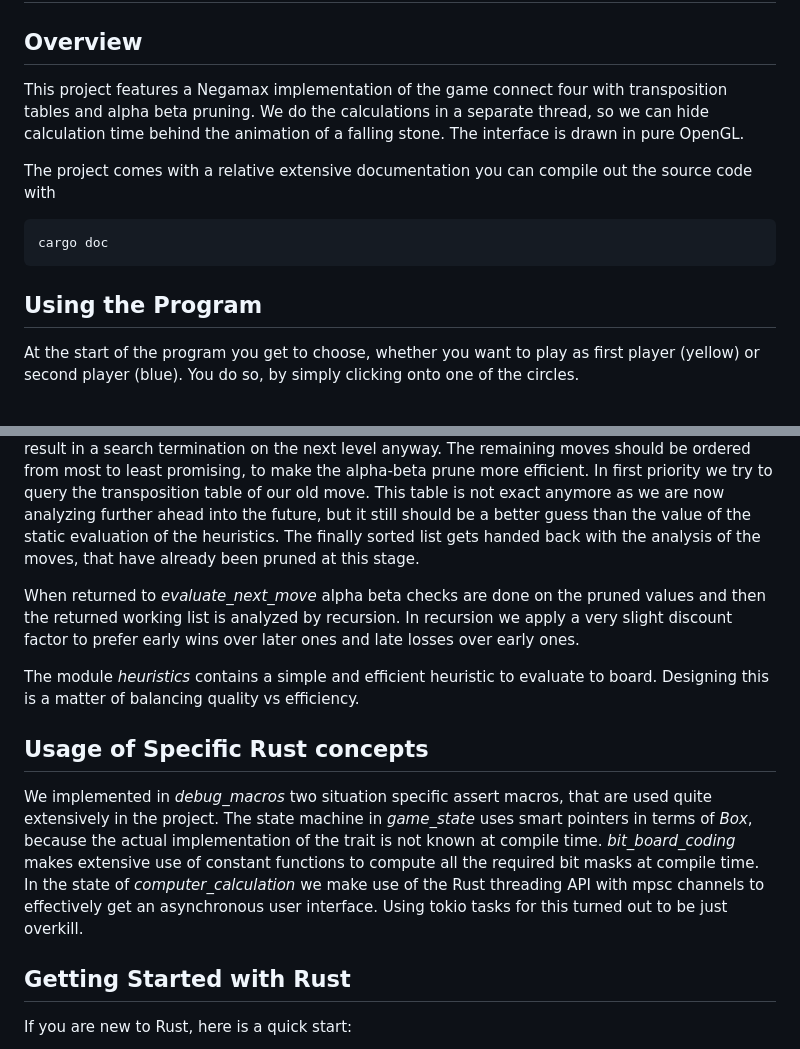
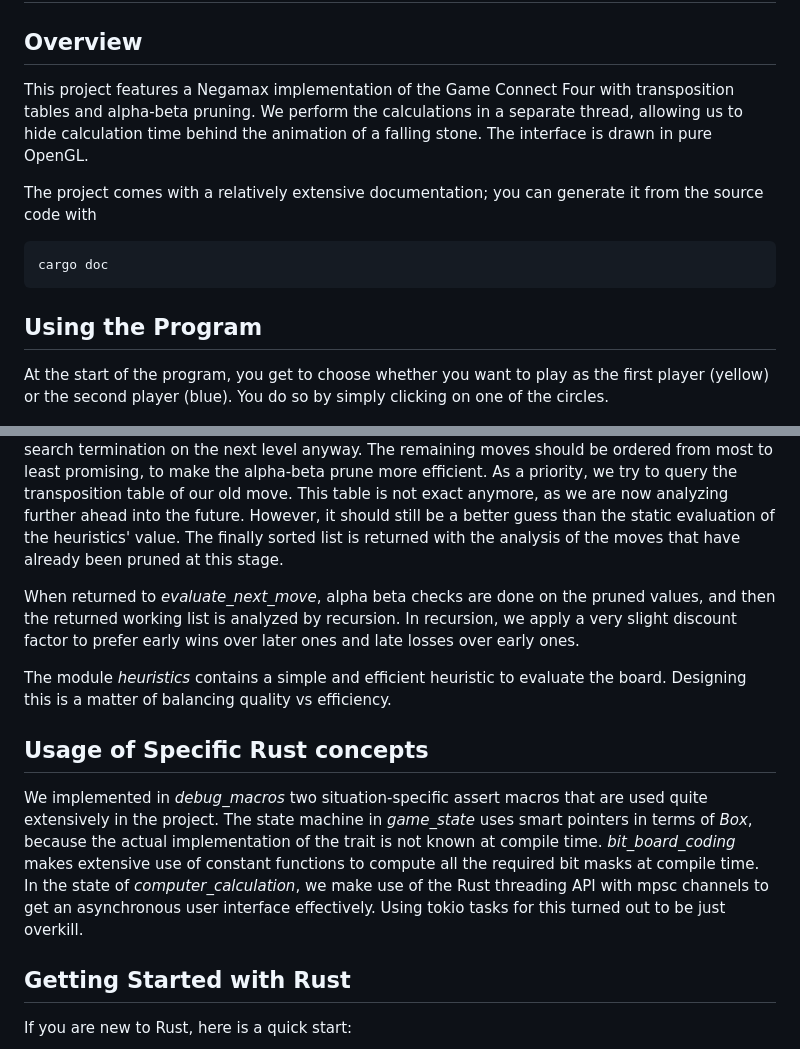
Before and after one commit to Carbonfreezer/connect-4-rust, a Markdown page: readme.md, 2 parts joined by grey strips. Rendered like a GitHub page.

````diff
--- a/readme.md
+++ b/readme.md
@@ -1,18 +1,18 @@
 # Connect Four in Rust
 
 ## Overview
-This project features a Negamax implementation of the game connect four with transposition tables and alpha beta pruning.
-We do the calculations in a separate thread, so we can hide calculation time behind the animation of a falling stone.
+This project features a Negamax implementation of the Game Connect Four with transposition tables and alpha-beta pruning.
+We perform the calculations in a separate thread, allowing us to hide calculation time behind the animation of a falling stone.
 The interface is drawn in pure OpenGL.
 
-The project comes with a relative extensive documentation you can compile out the source code with
+The project comes with a relatively extensive documentation; you can generate it from the source code with
 ```
 cargo doc
 ```
 
 ## Using the Program
-At the start of the program you get to choose, whether you want to play as first player (yellow) or second player
-(blue). You do so, by simply clicking onto one of the circles.
+At the start of the program, you get to choose whether you want to play as the first player (yellow) or the second player
+(blue). You do so by simply clicking on one of the circles.
 <figure>
     <img src="Images/IntroScreen.png" alt="Image of the intro screen" width="300" height="300">
     <figcaption><b>Screenshot of the start screen.</b></figcaption>
@@ -71,22 +70,22 @@ end or a situation, that is already contained in the transposition table, we sim
 Iterating recursively deeper with *evaluate_next_move* is unnecessary because it would result in a search termination on the next level
-anyway. The remaining moves should be ordered from most to least promising, to make the alpha-beta prune more efficient. In first
-priority we try to query the transposition table of our old move. This table is not exact anymore as we are now analyzing
-further ahead into the future, but it still should be a better guess than the value of the static evaluation of the heuristics.
-The finally sorted list gets handed back with the analysis of the moves, that have already been pruned at this stage.
+anyway. The remaining moves should be ordered from most to least promising, to make the alpha-beta prune more efficient. As a
+priority, we try to query the transposition table of our old move. This table is not exact anymore, as we are now analyzing
+further ahead into the future. However, it should still be a better guess than the static evaluation of the heuristics' value.
+The finally sorted list is returned with the analysis of the moves that have already been pruned at this stage.
 
-When returned to *evaluate_next_move* alpha beta checks are done on the pruned values and then the returned working list is
-analyzed by recursion. In recursion we apply a very slight discount factor to prefer early wins over later ones and late losses
+When returned to *evaluate_next_move*, alpha beta checks are done on the pruned values, and then the returned working list is
+analyzed by recursion. In recursion, we apply a very slight discount factor to prefer early wins over later ones and late losses
 over early ones.
 
-The module *heuristics* contains a simple and efficient heuristic to evaluate to board. Designing this is a matter of
+The module *heuristics* contains a simple and efficient heuristic to evaluate the board. Designing this is a matter of
 balancing quality vs efficiency.
 
 ## Usage of Specific Rust concepts
-We implemented in *debug_macros* two situation specific assert macros, that are used quite extensively in the project.
+We implemented in *debug_macros* two situation-specific assert macros that are used quite extensively in the project.
 The state machine in *game_state* uses smart pointers in terms of *Box<dyn GameState>*, because the actual implementation
 of the trait is not known at compile time. *bit_board_coding* makes extensive use of constant functions to compute all
-the required bit masks at compile time. In the state of *computer_calculation* we make use of the Rust threading API
-with mpsc channels to effectively get an asynchronous user interface. Using tokio tasks for this turned out to be just overkill.
+the required bit masks at compile time. In the state of *computer_calculation*, we make use of the Rust threading API
+with mpsc channels to get an asynchronous user interface effectively. Using tokio tasks for this turned out to be just overkill.
 
 
 
````
Also changed, not shown: other parts of readme.md (+27 -28 lines).
